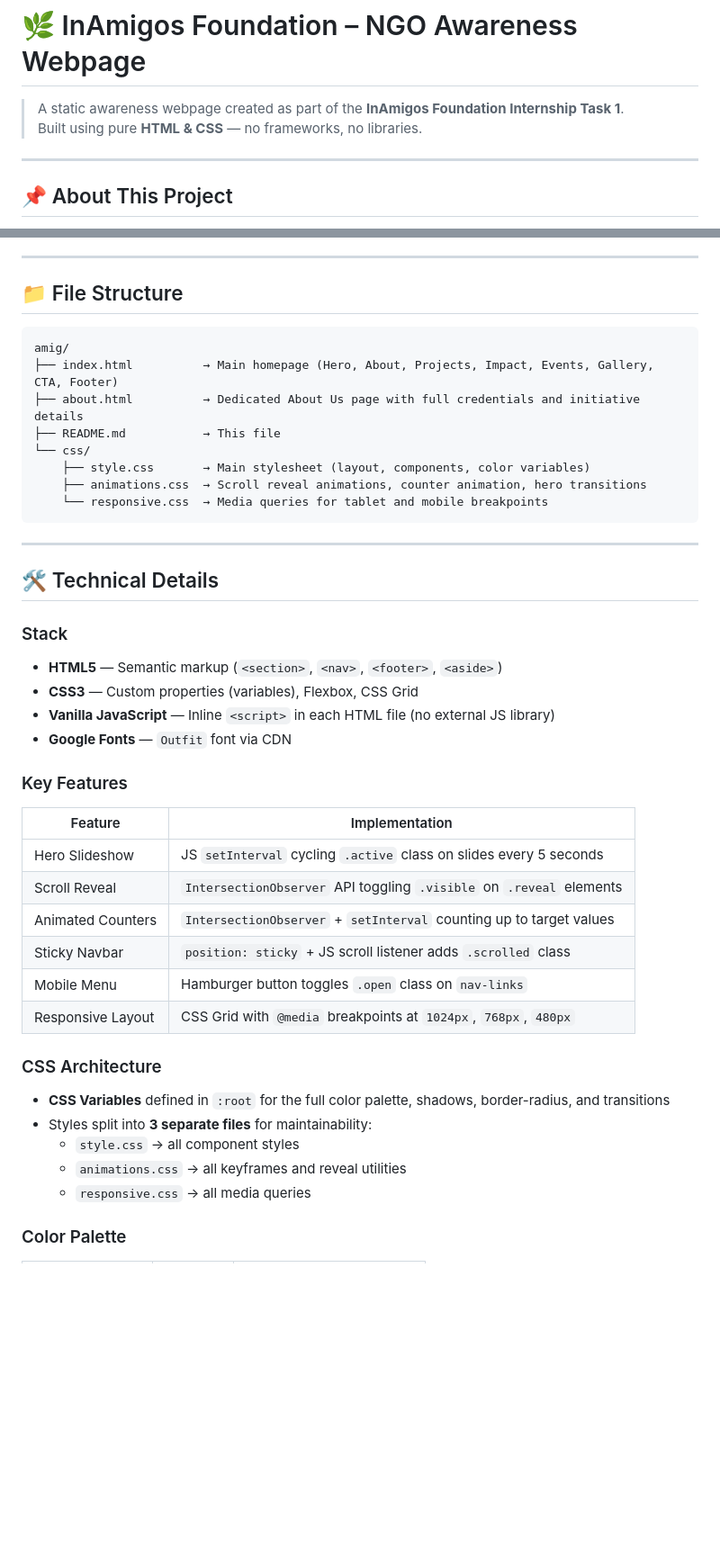
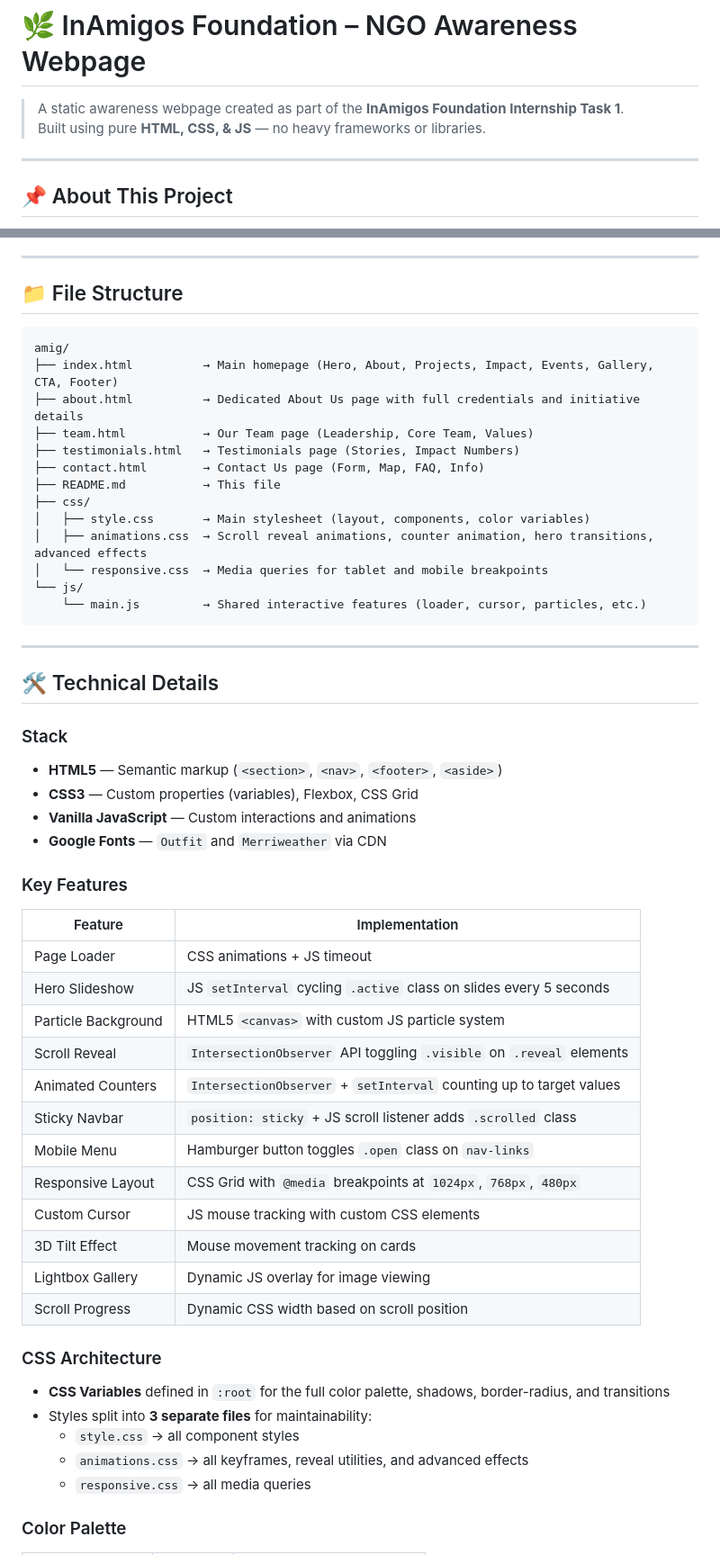
Before and after one commit to amazingak1/InAmigos, a Markdown page: README.md, 2 parts joined by grey strips. Shown at 90% size. Drawn GitHub-style; blank space fills up the shorter version.

Commit message:
Update README and remove magnifying glass icon

````diff
--- a/README.md
+++ b/README.md
@@ -1,7 +1,7 @@
 # 🌿 InAmigos Foundation – NGO Awareness Webpage
 
 > A static awareness webpage created as part of the **InAmigos Foundation Internship Task 1**.
-> Built using pure **HTML & CSS** — no frameworks, no libraries.
+> Built using pure **HTML, CSS, & JS** — no heavy frameworks or libraries.
 
 ---
 
@@ -32,15 +32,20 @@ This webpage was developed to spread awareness about the **InAmigos Foundation**
 
 ## 📁 File Structure
 
-```
+```text
 amig/
 ├── index.html          → Main homepage (Hero, About, Projects, Impact, Events, Gallery, CTA, Footer)
 ├── about.html          → Dedicated About Us page with full credentials and initiative details
+├── team.html           → Our Team page (Leadership, Core Team, Values)
+├── testimonials.html   → Testimonials page (Stories, Impact Numbers)
+├── contact.html        → Contact Us page (Form, Map, FAQ, Info)
 ├── README.md           → This file
-└── css/
-    ├── style.css       → Main stylesheet (layout, components, color variables)
-    ├── animations.css  → Scroll reveal animations, counter animation, hero transitions
-    └── responsive.css  → Media queries for tablet and mobile breakpoints
+├── css/
+│   ├── style.css       → Main stylesheet (layout, components, color variables)
+│   ├── animations.css  → Scroll reveal animations, counter animation, hero transitions, advanced effects
+│   └── responsive.css  → Media queries for tablet and mobile breakpoints
+└── js/
+    └── main.js         → Shared interactive features (loader, cursor, particles, etc.)
 ```
 
 ---
@@ -50,24 +55,30 @@ amig/
 ### Stack
 - **HTML5** — Semantic markup (`<section>`, `<nav>`, `<footer>`, `<aside>`)
 - **CSS3** — Custom properties (variables), Flexbox, CSS Grid
-- **Vanilla JavaScript** — Inline `<script>` in each HTML file (no external JS library)
-- **Google Fonts** — `Outfit` font via CDN
+- **Vanilla JavaScript** — Custom interactions and animations
+- **Google Fonts** — `Outfit` and `Merriweather` via CDN
 
 ### Key Features
 | Feature | Implementation |
 |---|---|
+| Page Loader | CSS animations + JS timeout |
 | Hero Slideshow | JS `setInterval` cycling `.active` class on slides every 5 seconds |
+| Particle Background | HTML5 `<canvas>` with custom JS particle system |
 | Scroll Reveal | `IntersectionObserver` API toggling `.visible` on `.reveal` elements |
 | Animated Counters | `IntersectionObserver` + `setInterval` counting up to target values |
 | Sticky Navbar | `position: sticky` + JS scroll listener adds `.scrolled` class |
 | Mobile Menu | Hamburger button toggles `.open` class on `nav-links` |
 | Responsive Layout | CSS Grid with `@media` breakpoints at `1024px`, `768px`, `480px` |
+| Custom Cursor | JS mouse tracking with custom CSS elements |
+| 3D Tilt Effect | Mouse movement tracking on cards |
+| Lightbox Gallery | Dynamic JS overlay for image viewing |
+| Scroll Progress | Dynamic CSS width based on scroll position |
 
 ### CSS Architecture
 - **CSS Variables** defined in `:root` for the full color palette, shadows, border-radius, and transitions
 - Styles split into **3 separate files** for maintainability:
   - `style.css` → all component styles
-  - `animations.css` → all keyframes and reveal utilities
+  - `animations.css` → all keyframes, reveal utilities, and advanced effects
   - `responsive.css` → all media queries
 
 ### Color Palette
````
Also changed, not shown: other parts of README.md (+17 -1 lines).
